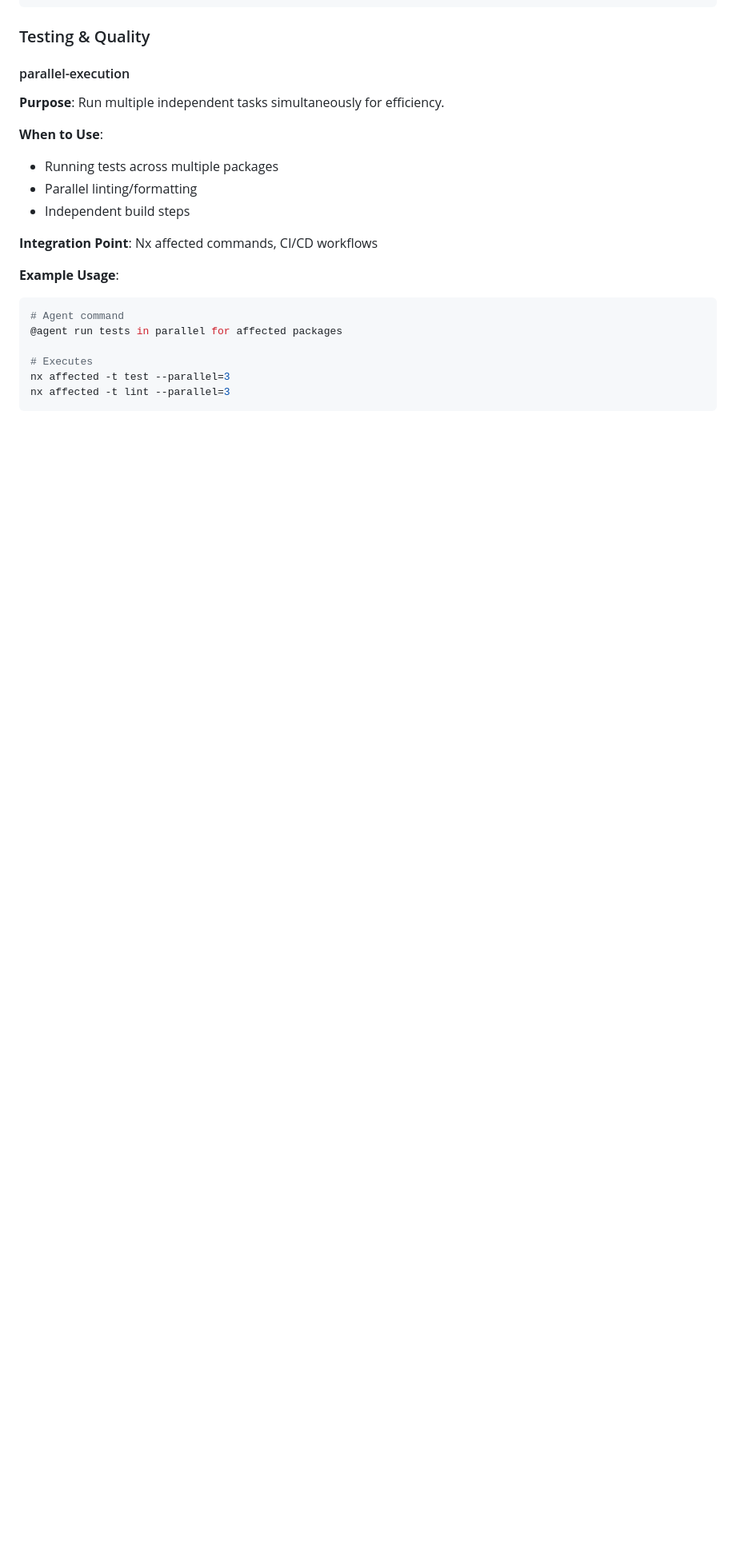
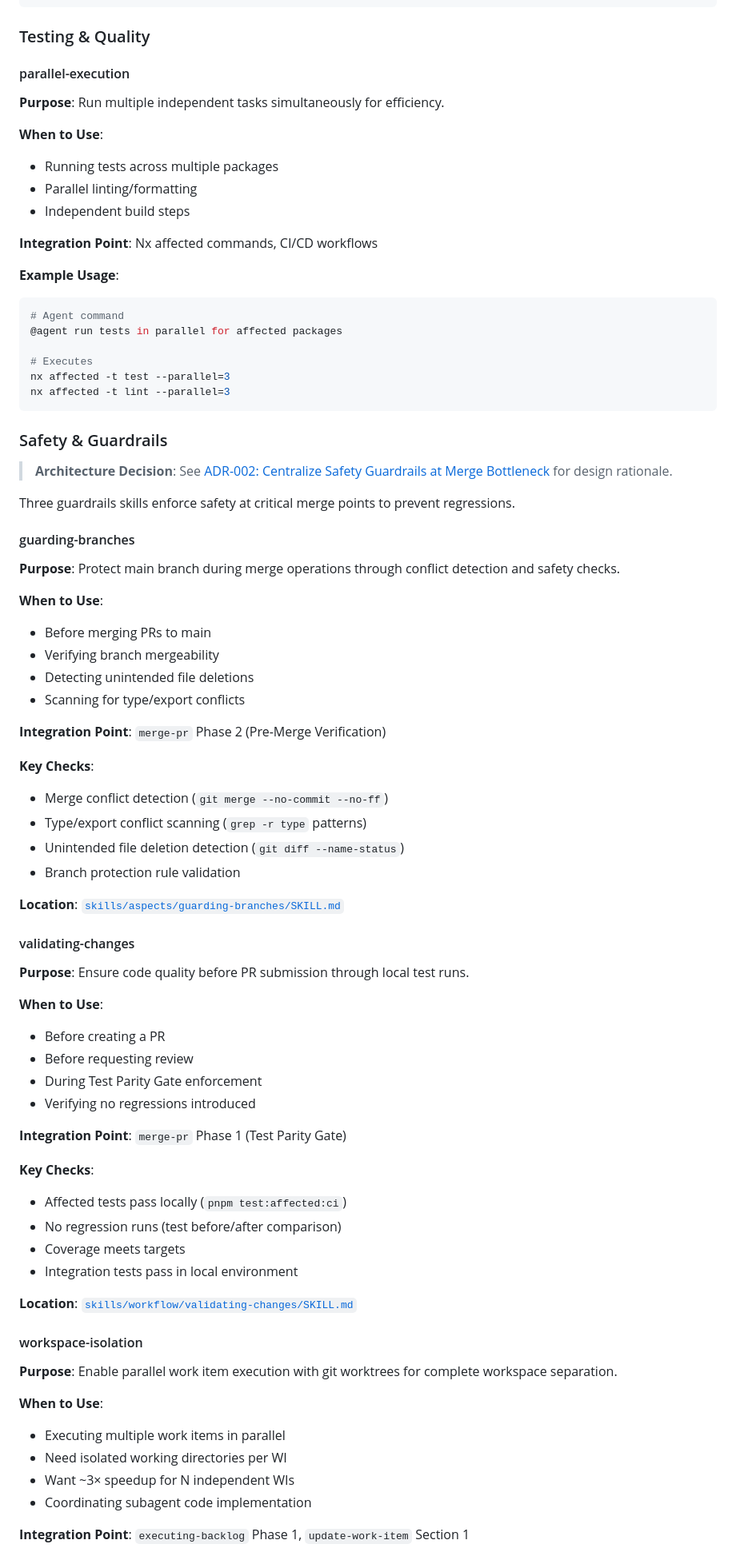
Before and after one commit to squirrel289/pax, a Markdown page: skills/skills-manifest.md, the part around one of its changes. Shown at 80% size. Drawn GitHub-style; blank space fills up the shorter version.

````diff
--- a/skills/skills-manifest.md
+++ b/skills/skills-manifest.md
@@ -210,3 +210,66 @@ nx affected -t test --parallel=3
 nx affected -t lint --parallel=3
 ```
 
+### Safety & Guardrails
+
+> **Architecture Decision**: See [ADR-002: Centralize Safety Guardrails at Merge Bottleneck](../docs/adr/ADR-002-Centralize-Guardrails-at-Merge-Bottleneck.md) for design rationale.
+
+Three guardrails skills enforce safety at critical merge points to prevent regressions.
+
+#### guarding-branches
+
+**Purpose**: Protect main branch during merge operations through conflict detection and safety checks.
+
+**When to Use**:
+
+- Before merging PRs to main
+- Verifying branch mergeability
+- Detecting unintended file deletions
+- Scanning for type/export conflicts
+
+**Integration Point**: `merge-pr` Phase 2 (Pre-Merge Verification)
+
+**Key Checks**:
+
+- Merge conflict detection (`git merge --no-commit --no-ff`)
+- Type/export conflict scanning (`grep -r type` patterns)
+- Unintended file deletion detection (`git diff --name-status`)
+- Branch protection rule validation
+
+**Location**: [`skills/aspects/guarding-branches/SKILL.md`](aspects/guarding-branches/SKILL.md)
+
+#### validating-changes
+
+**Purpose**: Ensure code quality before PR submission through local test runs.
+
+**When to Use**:
+
+- Before creating a PR
+- Before requesting review
+- During Test Parity Gate enforcement
+- Verifying no regressions introduced
+
+**Integration Point**: `merge-pr` Phase 1 (Test Parity Gate)
+
+**Key Checks**:
+
+- Affected tests pass locally (`pnpm test:affected:ci`)
+- No regression runs (test before/after comparison)
+- Coverage meets targets
+- Integration tests pass in local environment
+
+**Location**: [`skills/workflow/validating-changes/SKILL.md`](workflow/validating-changes/SKILL.md)
+
+#### workspace-isolation
+
+**Purpose**: Enable parallel work item execution with git worktrees for complete workspace separation.
+
+**When to Use**:
+
+- Executing multiple work items in parallel
+- Need isolated working directories per WI
+- Want ~3× speedup for N independent WIs
+- Coordinating subagent code implementation
+
+**Integration Point**: `executing-backlog` Phase 1, `update-work-item` Section 1
+
````
Also changed, not shown: other parts of skills/skills-manifest.md (+96 -0 lines), docs/GUARDRAILS_IMPLEMENTATION_SUMMARY.md (deleted, +0 -192 lines), docs/adr/ADR-002-Centralize-Guardrails-at-Merge-Bottleneck.md (added, +228 -0 lines).
